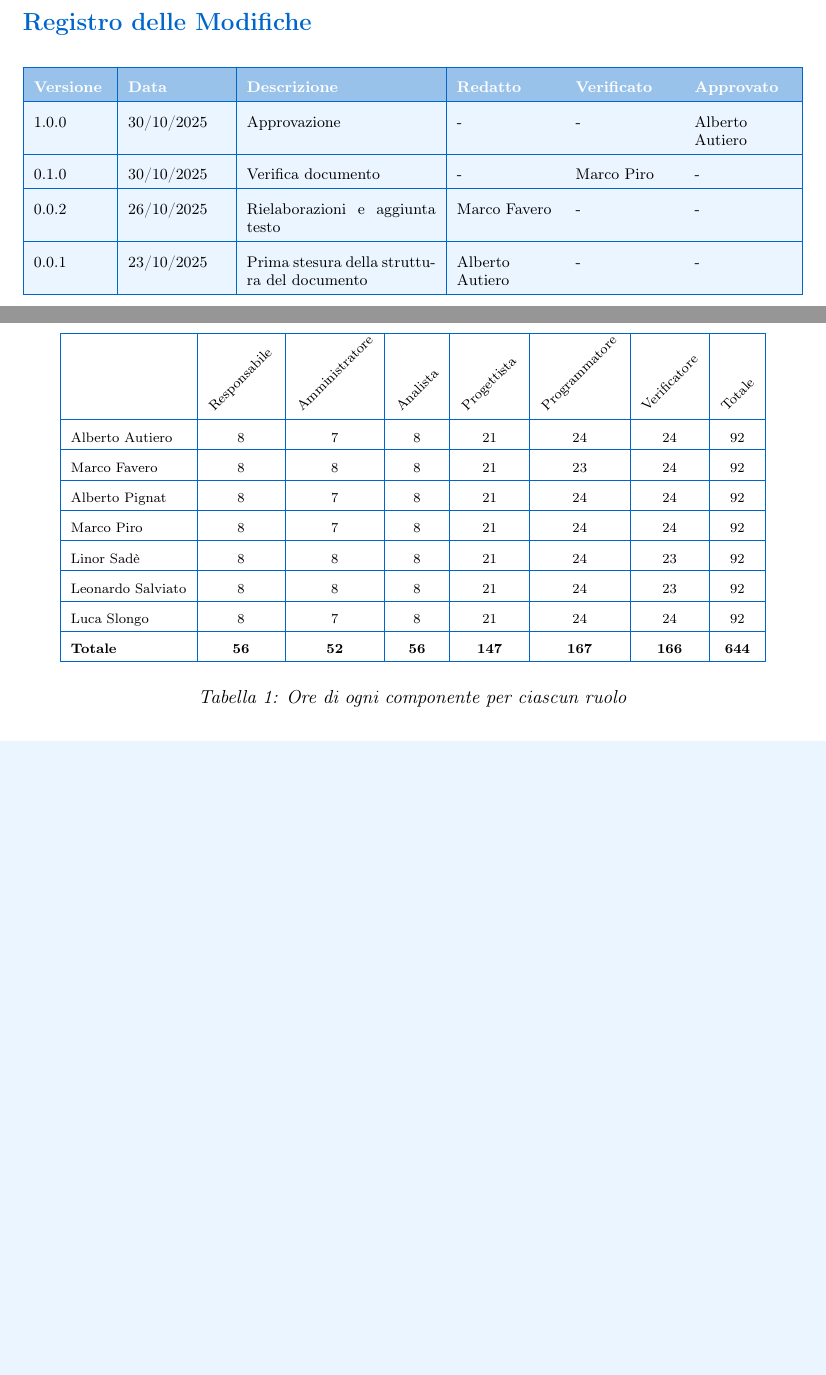
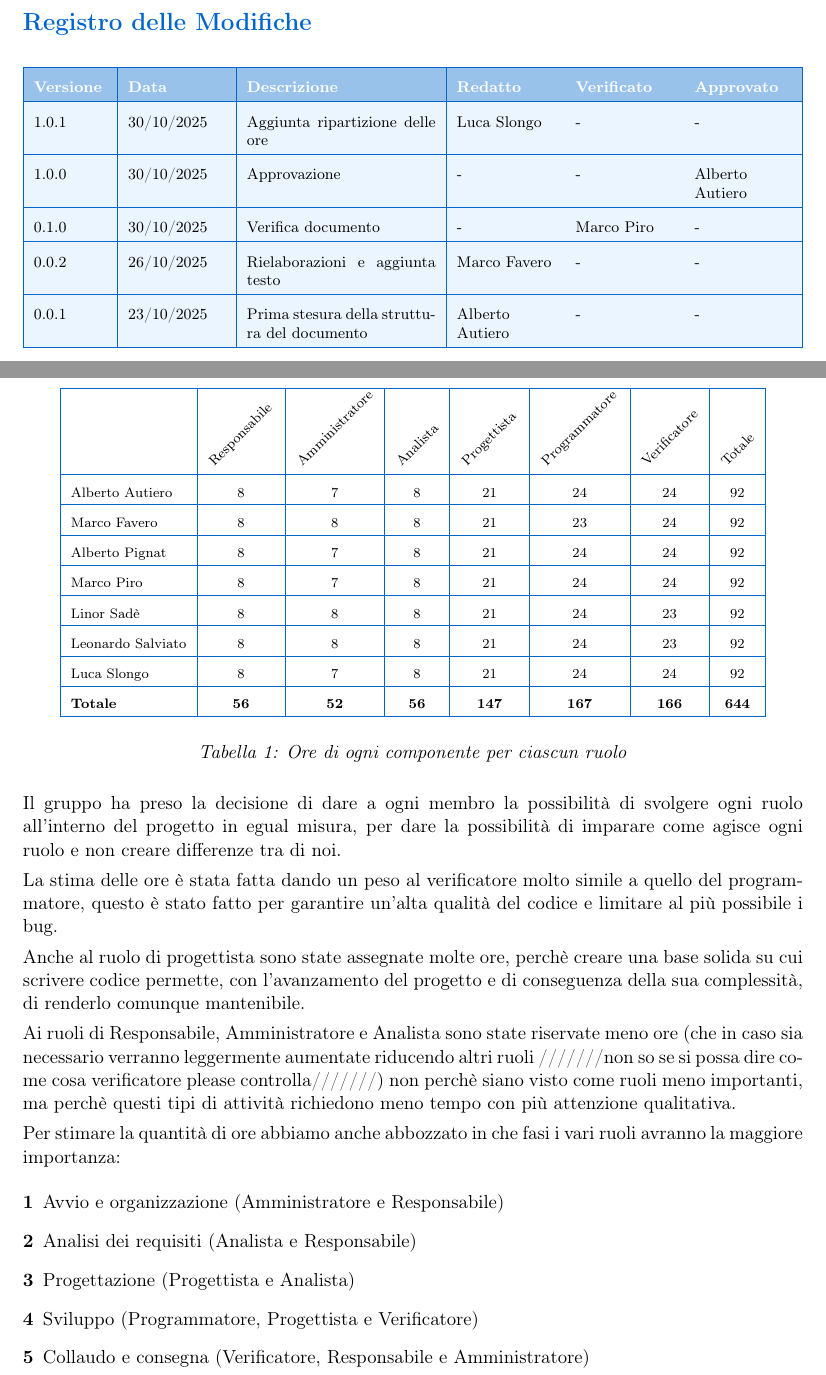
Before and after one commit to BugBustersUnipd/DocumentazioneSWE, a LaTeX document (CANDIDATURA/DICHIARAZIONE IMPEGNI/Dichiarazione impegni.tex): two parts of pages 2 and 6 of 8, joined at a grey line, cut so that both start at the same text, the shorter picture padded with empty space. Compiled offline with pdfLaTeX.

Commit message:
Aggiornata dichiarazione impegni con ripartizione delle ore

```diff
--- a/CANDIDATURA/DICHIARAZIONE IMPEGNI/Dichiarazione impegni.tex
+++ b/CANDIDATURA/DICHIARAZIONE IMPEGNI/Dichiarazione impegni.tex
@@ -1,5 +1,5 @@
 \documentclass[a4paper,11pt]{article}
-\newcommand{\CurrentVersion}{1.0.0}
+\newcommand{\CurrentVersion}{1.0.1}
 
 \usepackage[utf8]{inputenc}
 \usepackage[T1]{fontenc}
@@ -98,7 +98,9 @@
 \rowcolor{primaryblue!40}
 \textbf{\color{white} Versione} & \textbf{\color{white} Data} & \textbf{\color{white} Descrizione} & \textbf{\color{white} Redatto} & \textbf{\color{white} Verificato} & \textbf{\color{white} Approvato} \\
 \hline
-\rowcolor{secondaryblue!10} \CurrentVersion & 30/10/2025 & Approvazione & - & - & Alberto Autiero \\
+\rowcolor{secondaryblue!10} \CurrentVersion & 30/10/2025 & Aggiunta ripartizione delle ore & Luca Slongo & - & - \\
+\hline
+\rowcolor{secondaryblue!10} 1.0.0 & 30/10/2025 & Approvazione & - & - & Alberto Autiero \\
 \hline
 \rowcolor{secondaryblue!10} 0.1.0 & 30/10/2025 & Verifica documento & - & Marco Piro & - \\
 \hline
@@ -183,6 +185,24 @@ Luca Slongo & 8 & 7 & 8 & 21 & 24 & 24 & 92 \\
 \textit{Tabella 1: Ore di ogni componente per ciascun ruolo}
 \end{center}
 
+Il gruppo ha preso la decisione di dare a ogni membro la possibilità di svolgere ogni ruolo all'interno del progetto in egual misura, per dare la possibilità di imparare come agisce ogni ruolo e non creare differenze tra di noi.
+
+La stima delle ore è stata fatta dando un peso al verificatore molto simile a quello del programmatore, questo è stato fatto per garantire un'alta qualità del codice e limitare al più possibile i bug.
+
+Anche al ruolo di progettista sono state assegnate molte ore, perchè creare una base solida su cui scrivere codice permette, con l'avanzamento del progetto e di conseguenza della sua complessità, di renderlo comunque mantenibile.
+
+Ai ruoli di Responsabile, Amministratore e Analista sono state riservate meno ore (che in caso sia necessario verranno leggermente aumentate riducendo altri ruoli ///////non so se si possa dire come cosa verificatore please controlla///////) non perchè siano visto come ruoli meno importanti, ma perchè questi tipi di attività richiedono meno tempo con più attenzione qualitativa.
+
+
+Per stimare la quantità di ore abbiamo anche abbozzato in che fasi i vari ruoli avranno la maggiore importanza:
+\begin{enumerate}
+    \item Avvio e organizzazione (Amministratore e Responsabile)
+    \item Analisi dei requisiti (Analista e Responsabile)
+    \item Progettazione (Progettista e Analista)
+    \item Sviluppo (Programmatore, Progettista e Verificatore)
+    \item Collaudo e consegna (Verificatore, Responsabile e Amministratore)
+\end{enumerate}
+
 \newpage
 
 \subsection{Riassunto costi}
```
Also changed, not shown: CANDIDATURA/DICHIARAZIONE IMPEGNI/Dichiarazione impegni.pdf, CANDIDATURA/DICHIARAZIONE IMPEGNI/Dichiarazione impegni.tex (2 more changed lines).
